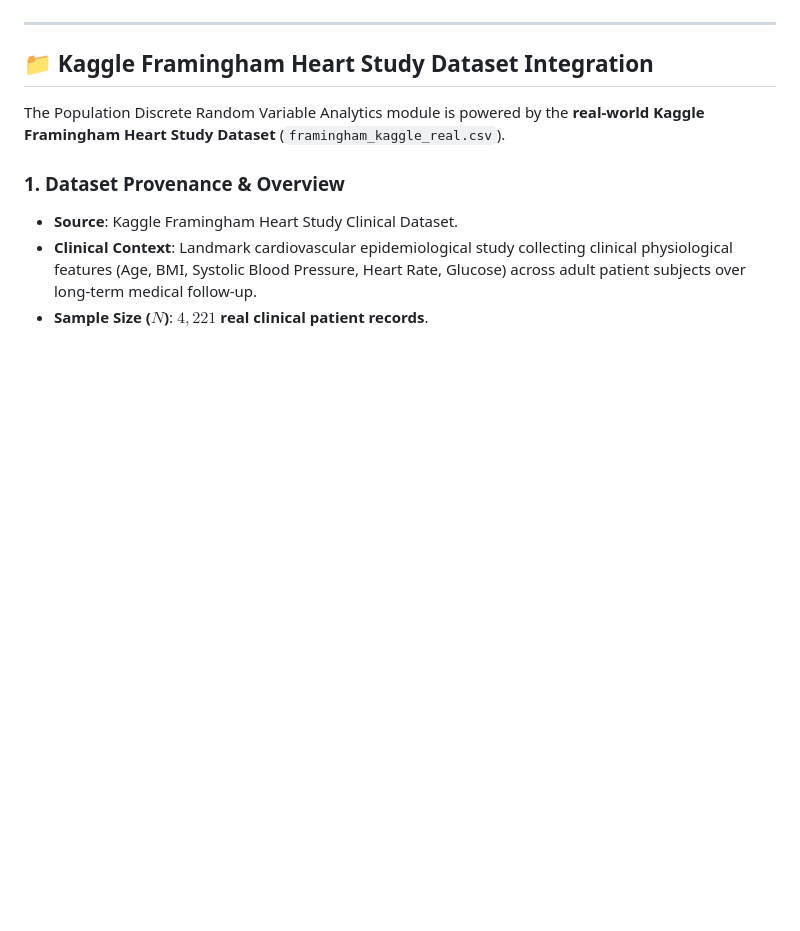
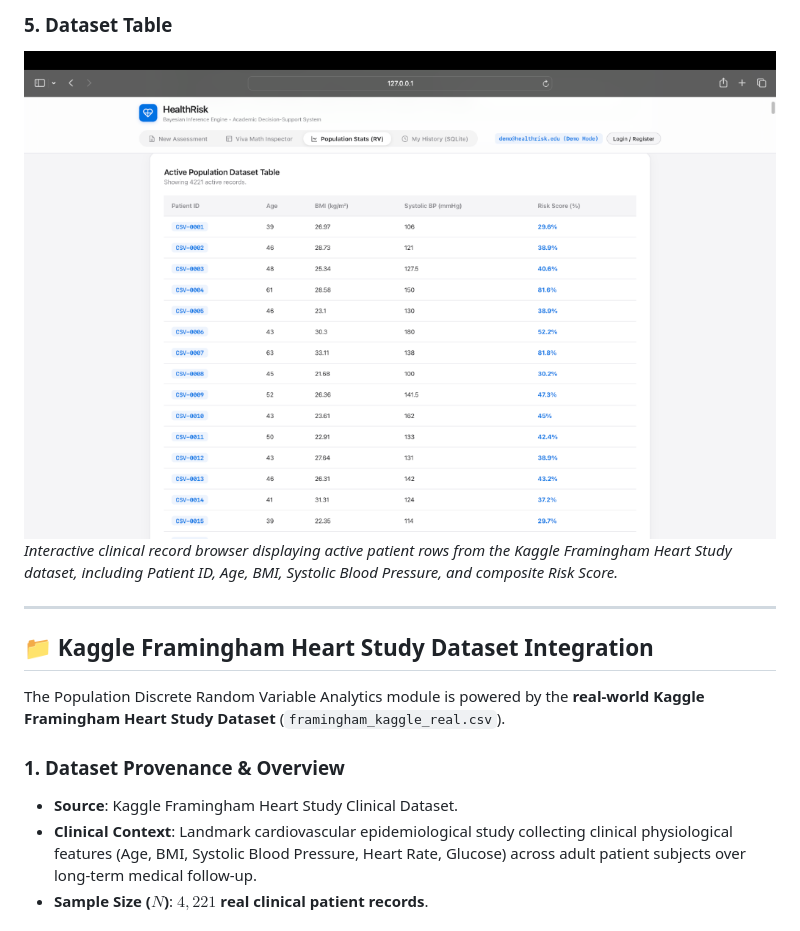
Before and after one commit to krishdugtal/HealthRisk---ML-Project-Unit-1, a Markdown page: README.md, the part around one of its changes. GitHub-like rendering; pictures changed too: docs/assets/05_dataset_table.png (added); blank space fills up the shorter version.

```diff
--- a/README.md
+++ b/README.md
@@ -24,3 +53,6 @@
+### 5. Dataset Table
+![Dataset Table](docs/assets/05_dataset_table.png)
+*Interactive clinical record browser displaying active patient rows from the Kaggle Framingham Heart Study dataset, including Patient ID, Age, BMI, Systolic Blood Pressure, and composite Risk Score.*
 
 ---
 
```
Also changed, not shown: other parts of README.md (+36 -0 lines), docs/assets/01_new_assessment.png (added), docs/assets/02_viva_math_inspector_simple_view.png (added), docs/assets/03_viva_math_inspector_math_view.png (added), docs/assets/04_population_stats_rv_kaggle.png (added).
